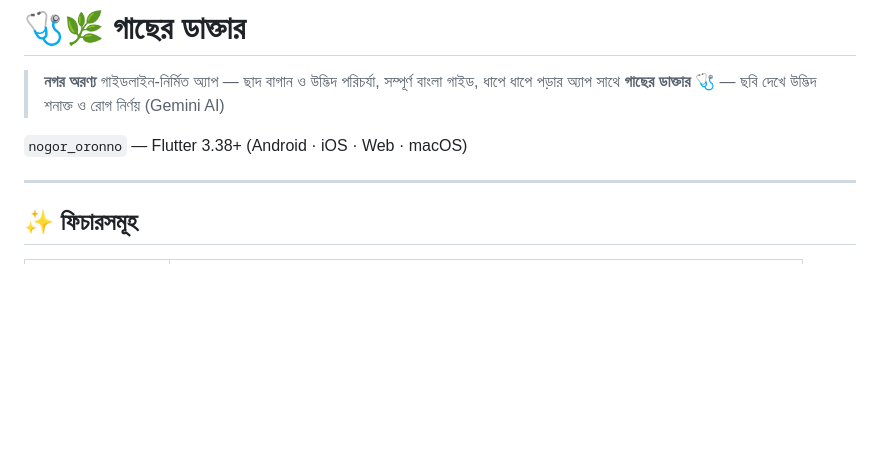
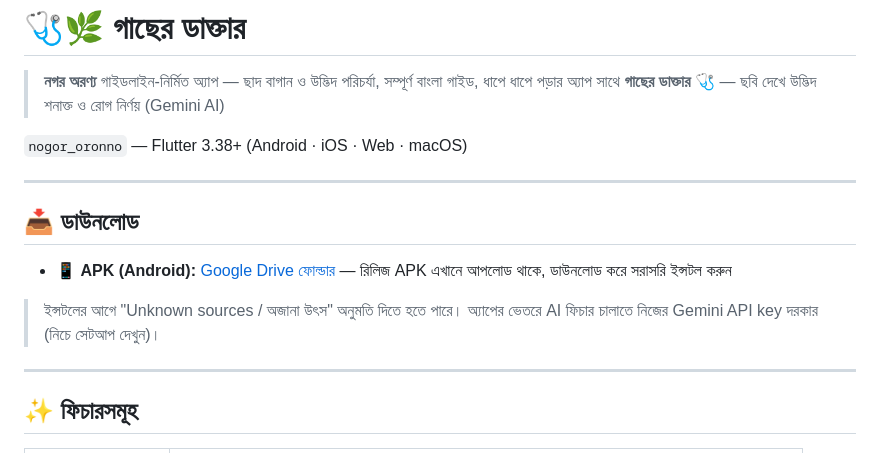
Before and after one commit to coderbdsust/plant-doctor, a Markdown page: README.md, the part around the change. Rendered like a GitHub page; blank space fills up the shorter version.

Commit message:
README: add Google Drive APK download link

```diff
--- a/README.md
+++ b/README.md
@@ -4,6 +4,15 @@
 > সাথে **গাছের ডাক্তার 🩺** — ছবি দেখে উদ্ভিদ শনাক্ত ও রোগ নির্ণয় (Gemini AI)
 
 `nogor_oronno` — Flutter 3.38+ (Android · iOS · Web · macOS)
+
+---
+
+## 📥 ডাউনলোড
+
+- 📱 **APK (Android):** [Google Drive ফোল্ডার](https://drive.google.com/drive/folders/1OjWUaNrAtvvx065L26KAZP_zpoXbOke6?usp=drive_link) — রিলিজ APK এখানে আপলোড থাকে, ডাউনলোড করে সরাসরি ইন্সটল করুন
+
+> ইন্সটলের আগে "Unknown sources / অজানা উৎস" অনুমতি দিতে হতে পারে।
+> অ্যাপের ভেতরে AI ফিচার চালাতে নিজের Gemini API key দরকার (নিচে সেটআপ দেখুন)।
 
 ---
 
```
